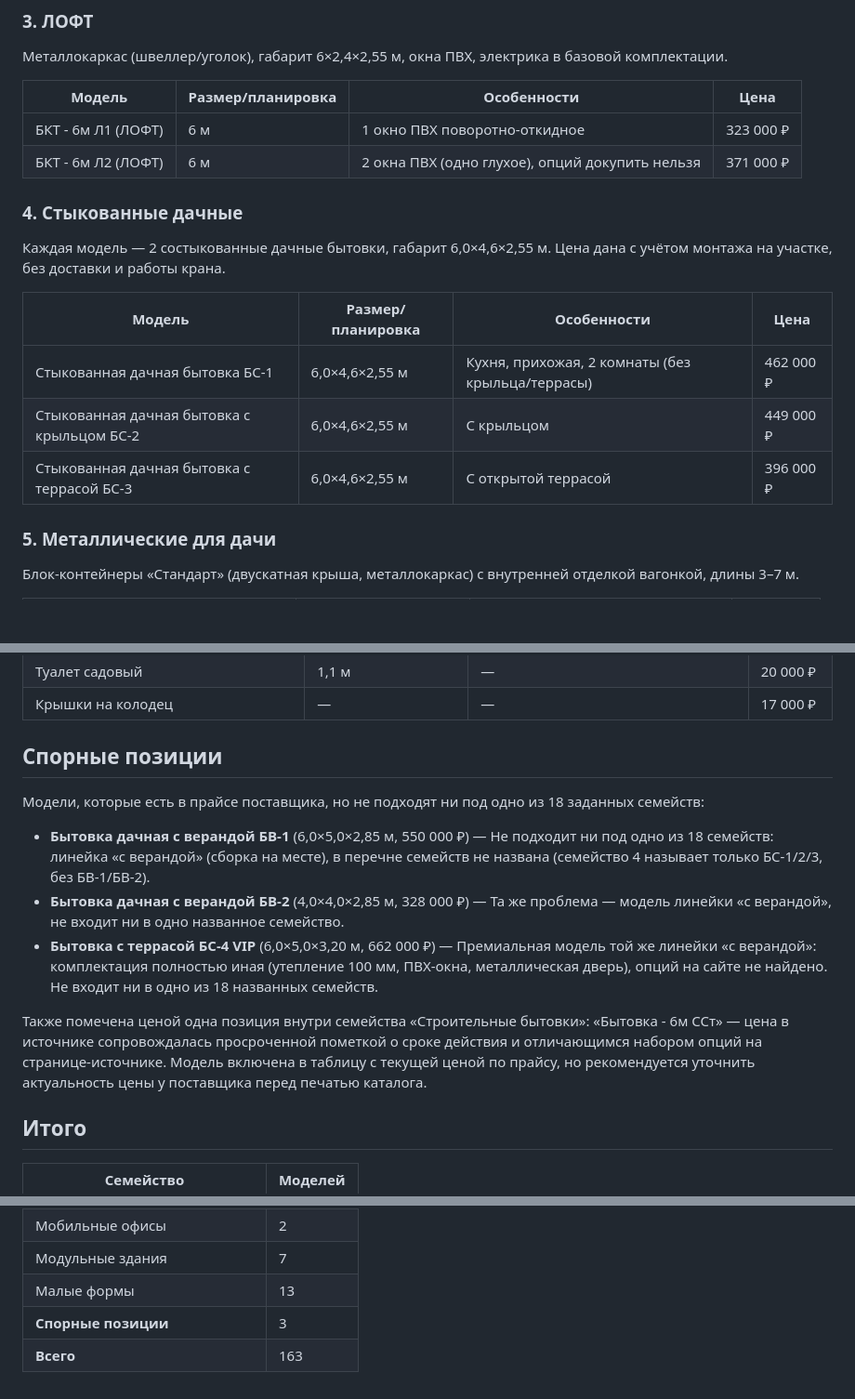
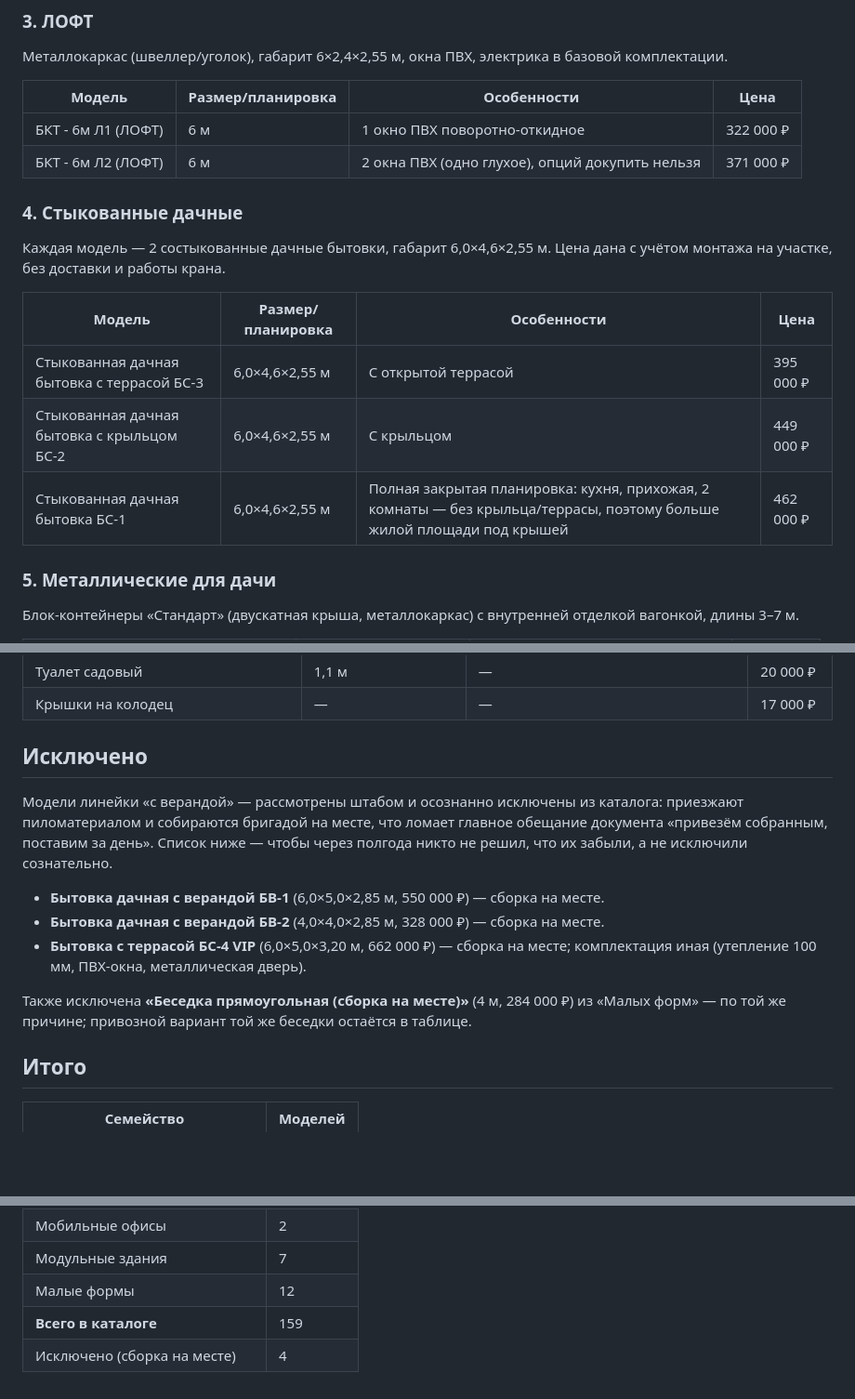
Before and after one commit to gerol4lfun/katalog-kr, a Markdown page: dannye.md, 3 parts joined by grey strips. Shown at 93% size. GitHub-like rendering; blank space fills up the shorter version.

Commit message:
этап 1: правки штаба (4 цены, БС-1/2/3 порядок, исключения)

```diff
--- a/dannye.md
+++ b/dannye.md
@@ -47,7 +47,7 @@
 
 | Модель | Размер/планировка | Особенности | Цена |
 |---|---|---|---|
-| БКТ - 6м Л1 (ЛОФТ) | 6 м | 1 окно ПВХ поворотно-откидное | 323 000 ₽ |
+| БКТ - 6м Л1 (ЛОФТ) | 6 м | 1 окно ПВХ поворотно-откидное | 322 000 ₽ |
 | БКТ - 6м Л2 (ЛОФТ) | 6 м | 2 окна ПВХ (одно глухое), опций докупить нельзя | 371 000 ₽ |
 
 ### 4. Стыкованные дачные
@@ -56,9 +56,9 @@
 
 | Модель | Размер/планировка | Особенности | Цена |
 |---|---|---|---|
-| Стыкованная дачная бытовка БС-1 | 6,0×4,6×2,55 м | Кухня, прихожая, 2 комнаты (без крыльца/террасы) | 462 000 ₽ |
+| Стыкованная дачная бытовка с террасой БС-3 | 6,0×4,6×2,55 м | С открытой террасой | 395 000 ₽ |
 | Стыкованная дачная бытовка с крыльцом БС-2 | 6,0×4,6×2,55 м | С крыльцом | 449 000 ₽ |
-| Стыкованная дачная бытовка с террасой БС-3 | 6,0×4,6×2,55 м | С открытой террасой | 396 000 ₽ |
+| Стыкованная дачная бытовка БС-1 | 6,0×4,6×2,55 м | Полная закрытая планировка: кухня, прихожая, 2 комнаты — без крыльца/террасы, поэтому больше жилой площади под крышей | 462 000 ₽ |
 
 ### 5. Металлические для дачи
 
@@ -326,15 +325,15 @@
 | Крышки на колодец | — | — | 17 000 ₽ |
 
 
-## Спорные позиции
+## Исключено
 
-Модели, которые есть в прайсе поставщика, но не подходят ни под одно из 18 заданных семейств:
+Модели линейки «с верандой» — рассмотрены штабом и осознанно исключены из каталога: приезжают пиломатериалом и собираются бригадой на месте, что ломает главное обещание документа «привезём собранным, поставим за день». Список ниже — чтобы через полгода никто не решил, что их забыли, а не исключили сознательно.
 
-- **Бытовка дачная с верандой БВ-1** (6,0×5,0×2,85 м, 550 000 ₽) — Не подходит ни под одно из 18 семейств: линейка «с верандой» (сборка на месте), в перечне семейств не названа (семейство 4 называет только БС-1/2/3, без БВ-1/БВ-2).
-- **Бытовка дачная с верандой БВ-2** (4,0×4,0×2,85 м, 328 000 ₽) — Та же проблема — модель линейки «с верандой», не входит ни в одно названное семейство.
-- **Бытовка с террасой БС-4 VIP** (6,0×5,0×3,20 м, 662 000 ₽) — Премиальная модель той же линейки «с верандой»: комплектация полностью иная (утепление 100 мм, ПВХ-окна, металлическая дверь), опций на сайте не найдено. Не входит ни в одно из 18 названных семейств.
+- **Бытовка дачная с верандой БВ-1** (6,0×5,0×2,85 м, 550 000 ₽) — сборка на месте.
+- **Бытовка дачная с верандой БВ-2** (4,0×4,0×2,85 м, 328 000 ₽) — сборка на месте.
+- **Бытовка с террасой БС-4 VIP** (6,0×5,0×3,20 м, 662 000 ₽) — сборка на месте; комплектация иная (утепление 100 мм, ПВХ-окна, металлическая дверь).
 
-Также помечена ценой одна позиция внутри семейства «Строительные бытовки»: «Бытовка - 6м ССт» — цена в источнике сопровождалась просроченной пометкой о сроке действия и отличающимся набором опций на странице-источнике. Модель включена в таблицу с текущей ценой по прайсу, но рекомендуется уточнить актуальность цены у поставщика перед печатью каталога.
+Также исключена **«Беседка прямоугольная (сборка на месте)»** (4 м, 284 000 ₽) из «Малых форм» — по той же причине; привозной вариант той же беседки остаётся в таблице.
 
 
 ## Итого
@@ -358,6 +357,6 @@
 | Торговые павильоны | 6 |
 | Мобильные офисы | 2 |
 | Модульные здания | 7 |
-| Малые формы | 13 |
-| **Спорные позиции** | 3 |
-| **Всего** | 163 |
+| Малые формы | 12 |
+| **Всего в каталоге** | 159 |
+| Исключено (сборка на месте) | 4 |
```
Also changed, not shown: other parts of dannye.md (+4 -5 lines), voprosy.md (added, +7 -0 lines).
